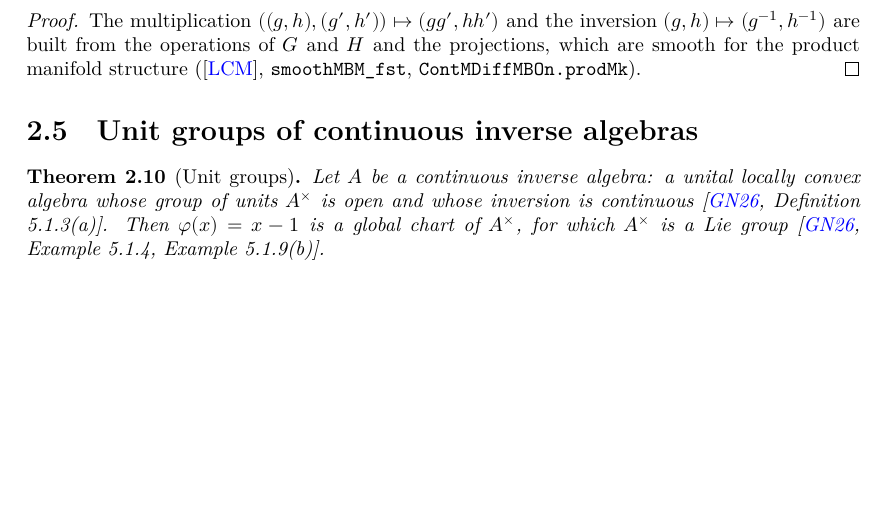
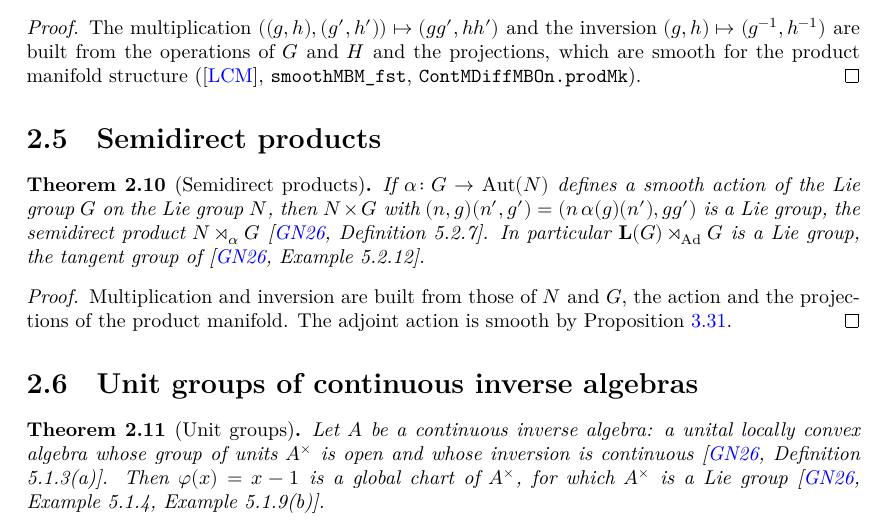
Before and after one commit to glaroton/lc-lie-groups, a LaTeX document (blueprint/src/print.tex, which reads blueprint/src/chapters/liegroups.tex): part of page 5 of 13, cut so that both start at the same text, the shorter picture padded with empty space. Compiled offline with XeLaTeX.

Commit message:
Semidirect products of Lie groups and the tangent group L(G) ⋊_Ad G (GN26 Definition 5.2.7, Example 5.2.12)
Co-Authored-By: Claude Opus 5.5 <noreply@anthropic.com>

```diff
--- a/blueprint/src/chapters/liegroups.tex
+++ b/blueprint/src/chapters/liegroups.tex
@@ -152,6 +152,30 @@ Groups of mappings carry atlases whose model spaces vary from chart to chart.
   \texttt{smoothMBM\_fst}, \texttt{ContMDiffMBOn.prodMk}).
 \end{proof}
 
+\section{Semidirect products}
+
+\begin{theorem}[Semidirect products]
+  \label{thm:semidirect}
+  \lean{LocallyConvex.LieGroups.SDProd,
+    LocallyConvex.LieGroups.SDProd.mbLieGroup,
+    LocallyConvex.LieGroups.MBLieGroup.isSmoothAction_AdMulAut,
+    LocallyConvex.LieGroups.MBLieGroup.TangentGroup}
+  \leanok
+  \uses{def:lie-group, prop:prod-group, prop:Ad-smooth}
+  If $\alpha\colon G \to \mathrm{Aut}(N)$ defines a smooth action of the Lie group $G$ on the Lie
+  group $N$, then $N \times G$ with $(n, g)(n', g') = (n\,\alpha(g)(n'), gg')$ is a Lie group, the
+  semidirect product $N \rtimes_\alpha G$ \cite[Definition 5.2.7]{GN26}. In particular
+  $\mathbf{L}(G) \rtimes_{\mathrm{Ad}} G$ is a Lie group, the tangent group of
+  \cite[Example 5.2.12]{GN26}.
+\end{theorem}
+
+\begin{proof}
+  \leanok
+  Multiplication and inversion are built from those of $N$ and $G$, the action and the
+  projections of the product manifold. The adjoint action is smooth by
+  Proposition~\ref{prop:Ad-smooth}.
+\end{proof}
+
 \section{Unit groups of continuous inverse algebras}
 
 \begin{theorem}[Unit groups]
```
Also changed, not shown: README.md, 3 other files.
